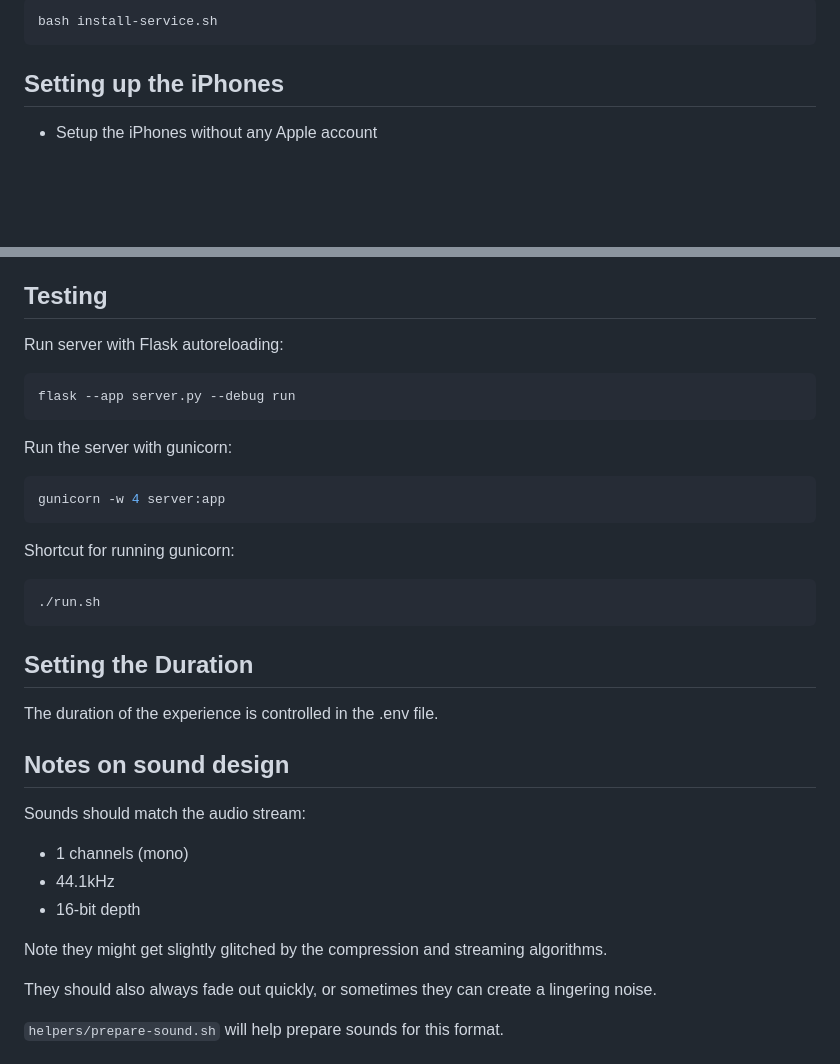
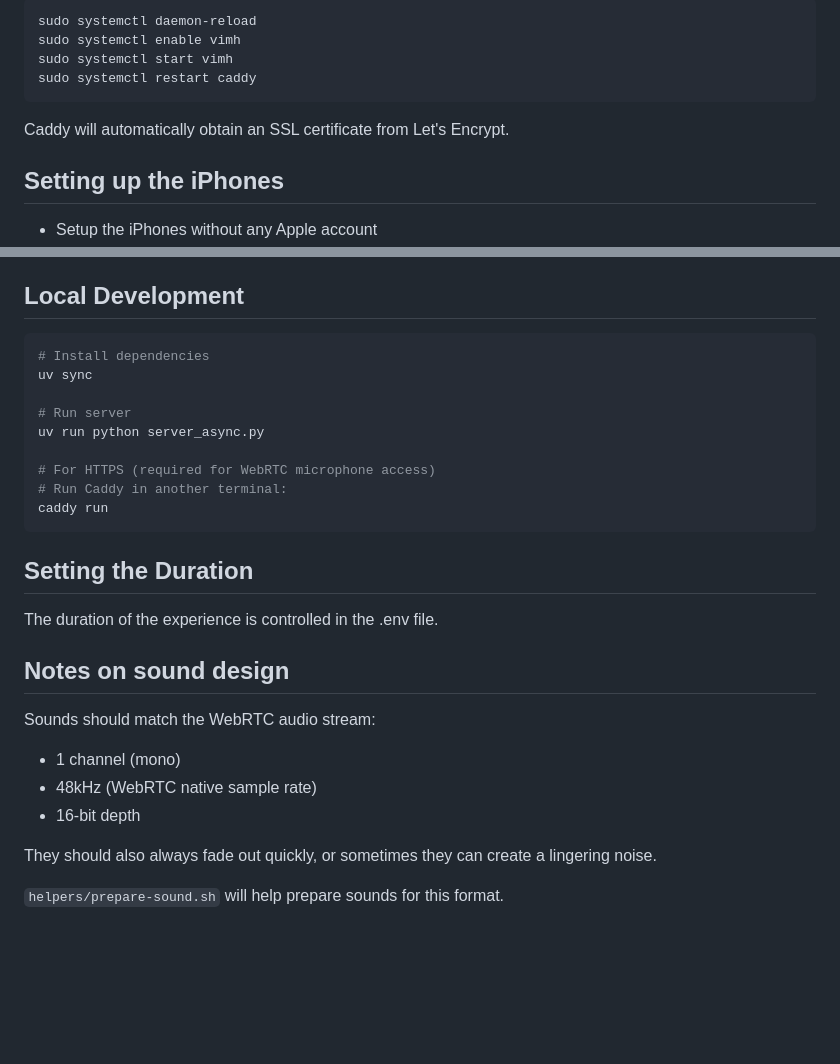
Before and after one commit to kylemcdonald/voice-in-my-head, a Markdown page: readme.md, 2 parts joined by grey strips. GitHub-like rendering; blank space fills up the shorter version.

````diff
--- a/readme.md
+++ b/readme.md
@@ -96,7 +95,12 @@ Install the service:
 
 ```sh
-bash install-service.sh
+sudo systemctl daemon-reload
+sudo systemctl enable vimh
+sudo systemctl start vimh
+sudo systemctl restart caddy
 ```
+
+Caddy will automatically obtain an SSL certificate from Let's Encrypt.
 
 ## Setting up the iPhones
 
@@ -135,24 +139,18 @@ bash install-service.sh
     * Time Limit OFF
 * Tap Guided Access, then tap Start.
 
-## Testing
-
-Run server with Flask autoreloading:
+## Local Development
 
 ```sh
-flask --app server.py --debug run
-```
+# Install dependencies
+uv sync
 
-Run the server with gunicorn:
+# Run server
+uv run python server_async.py
 
-```sh
-gunicorn -w 4 server:app
-```
-
-Shortcut for running gunicorn:
-
-```sh
-./run.sh
+# For HTTPS (required for WebRTC microphone access)
+# Run Caddy in another terminal:
+caddy run
 ```
 
 ## Setting the Duration
@@ -161,13 +159,11 @@ The duration of the experience is controlled in the .env file.
 
 ## Notes on sound design
 
-Sounds should match the audio stream:
+Sounds should match the WebRTC audio stream:
 
-* 1 channels (mono)
-* 44.1kHz
+* 1 channel (mono)
+* 48kHz (WebRTC native sample rate)
 * 16-bit depth
-
-Note they might get slightly glitched by the compression and streaming algorithms.
 
 They should also always fade out quickly, or sometimes they can create a lingering noise.
 
````
Also changed, not shown: other parts of readme.md (+53 -54 lines), CLAUDE.md (+68 -0 lines).
